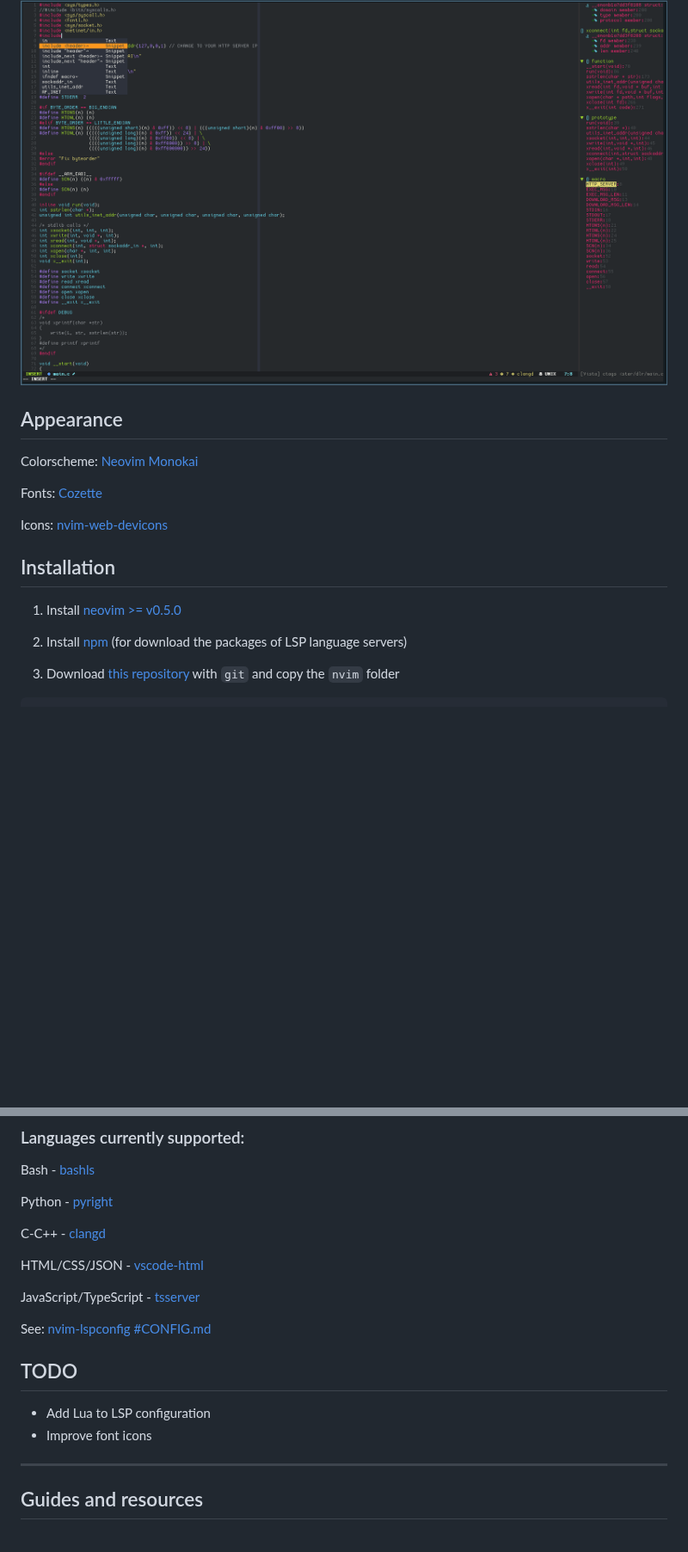
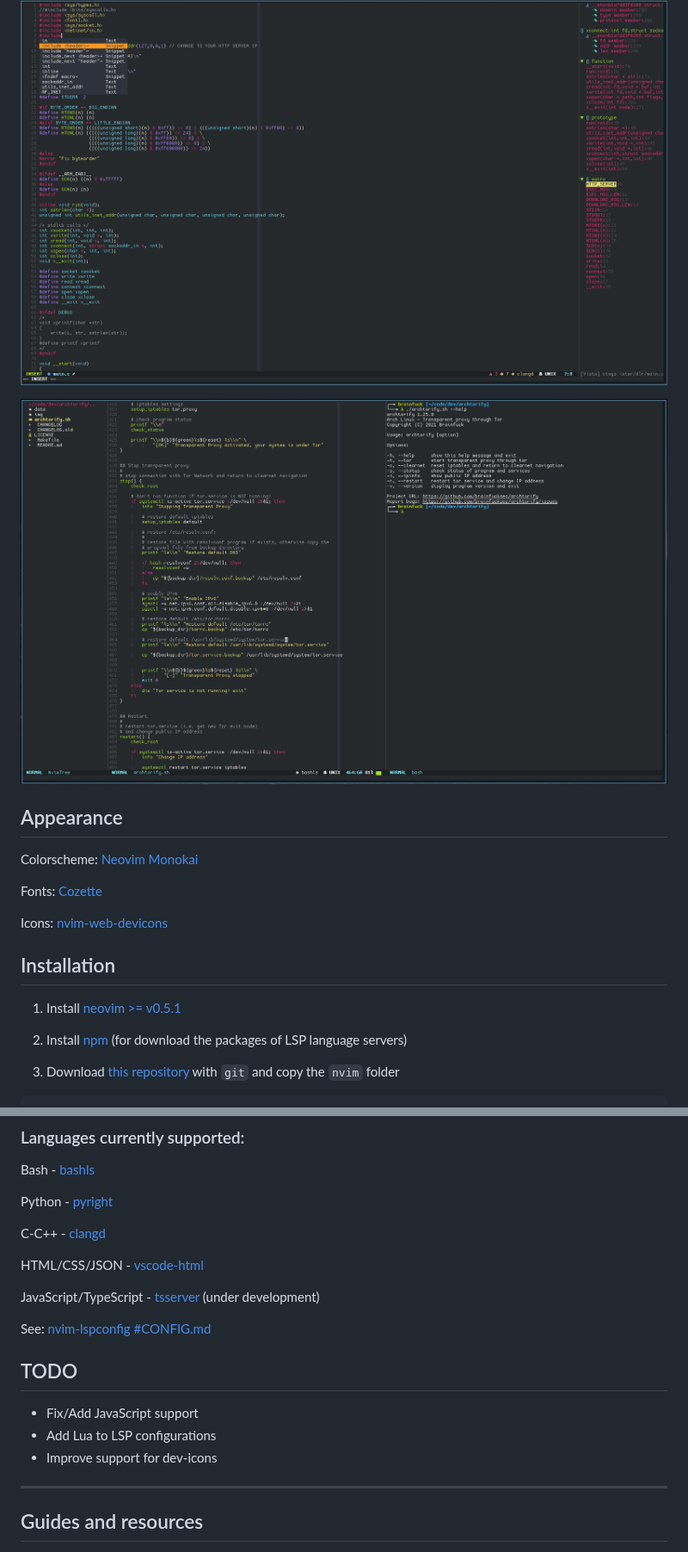
Before and after one commit to brainfucksec/neovim-lua, a Markdown page: README.md, 2 parts joined by grey strips. Shown at 86% size. GitHub-like rendering; pictures changed too: img/4-terminal.png (added); blank space fills up the shorter version.

```diff
--- a/README.md
+++ b/README.md
@@ -81,6 +81,8 @@ This setup is for [neovim >= v0.5.0](https://github.com/neovim/neovim/releases/t
 
 ![.](img/3-c.png)
 
+![.](img/4-terminal.png)
+
 ## Appearance
 
 Colorscheme: [Neovim Monokai](https://github.com/tanvirtin/monokai.nvim)
@@ -91,7 +93,7 @@ Icons: [nvim-web-devicons](https://github.com/kyazdani42/nvim-web-devicons)
 
 ## Installation
 
-1. Install [neovim >= v0.5.0](https://github.com/neovim/neovim/releases/tag/v0.5.0)
+1. Install [neovim >= v0.5.1](https://github.com/neovim/neovim/releases/tag/v0.5.0)
 
 2. Install [npm](https://github.com/npm/cli) (for download the packages of LSP language servers)
 
@@ -127,15 +129,16 @@ C-C++ - [clangd](https://github.com/neovim/nvim-lspconfig/blob/master/CONFIG.md#
 
 HTML/CSS/JSON - [vscode-html](https://github.com/neovim/nvim-lspconfig/blob/master/CONFIG.md#html)
 
-JavaScript/TypeScript - [tsserver](https://github.com/typescript-language-server/typescript-language-server)
+JavaScript/TypeScript - [tsserver](https://github.com/typescript-language-server/typescript-language-server) (under development)
 
 
 See: [nvim-lspconfig #CONFIG.md](https://github.com/neovim/nvim-lspconfig/blob/master/CONFIG.md)
 
 ## TODO
 
-* Add Lua to LSP configuration
-* Improve font icons
+* Fix/Add JavaScript support
+* Add Lua to LSP configurations
+* Improve support for dev-icons
 ---
 
 ## Guides and resources
```
Also changed, not shown: other parts of README.md (+1 -1 lines).
